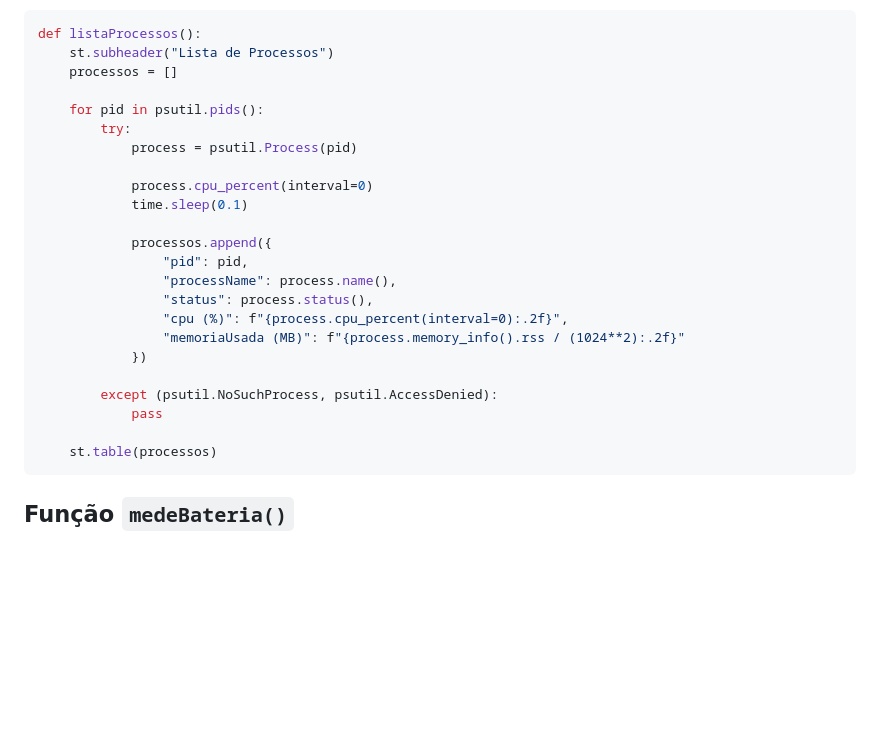
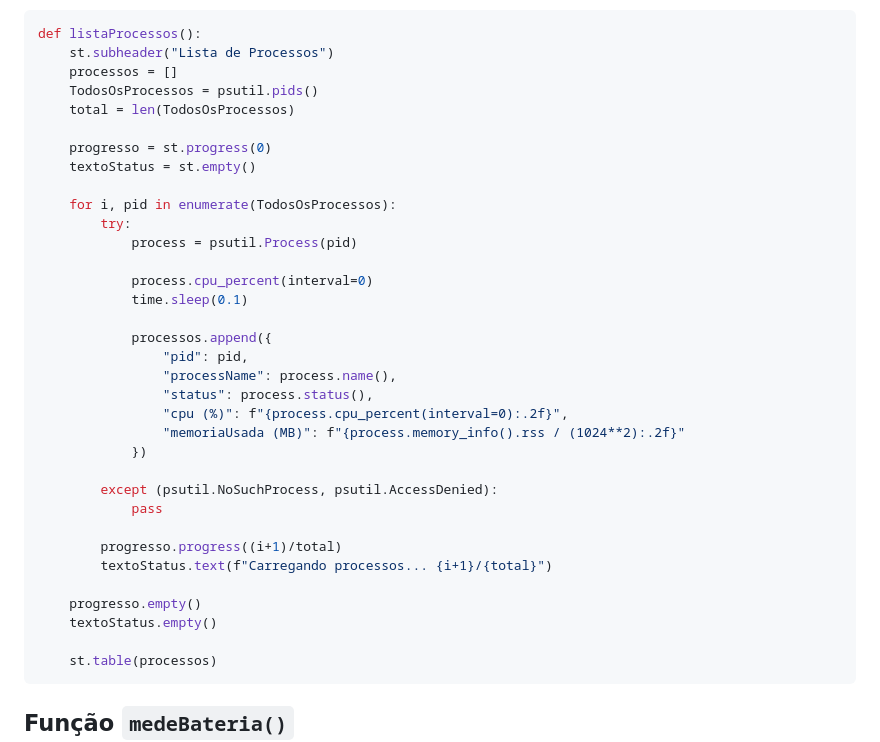
Before and after one commit to kauanguilhermesantos/sistema-de-monitoramento, a Markdown page: README.md, the part around the change. Drawn GitHub-style; blank space fills up the shorter version.

Commit message:
docs: atualizando readme

````diff
--- a/README.md
+++ b/README.md
@@ -63,8 +63,13 @@ A função ``listaProcessos()`` tem a função de listar todos os processos que
 def listaProcessos():
     st.subheader("Lista de Processos")
     processos = []
+    TodosOsProcessos = psutil.pids()
+    total = len(TodosOsProcessos)
 
-    for pid in psutil.pids():
+    progresso = st.progress(0)
+    textoStatus = st.empty()
+
+    for i, pid in enumerate(TodosOsProcessos):
         try:
             process = psutil.Process(pid)
 
@@ -81,6 +86,12 @@ def listaProcessos():
 
         except (psutil.NoSuchProcess, psutil.AccessDenied):
             pass
+
+        progresso.progress((i+1)/total)
+        textoStatus.text(f"Carregando processos... {i+1}/{total}")
+
+    progresso.empty()
+    textoStatus.empty()
 
     st.table(processos)
 ```
````
